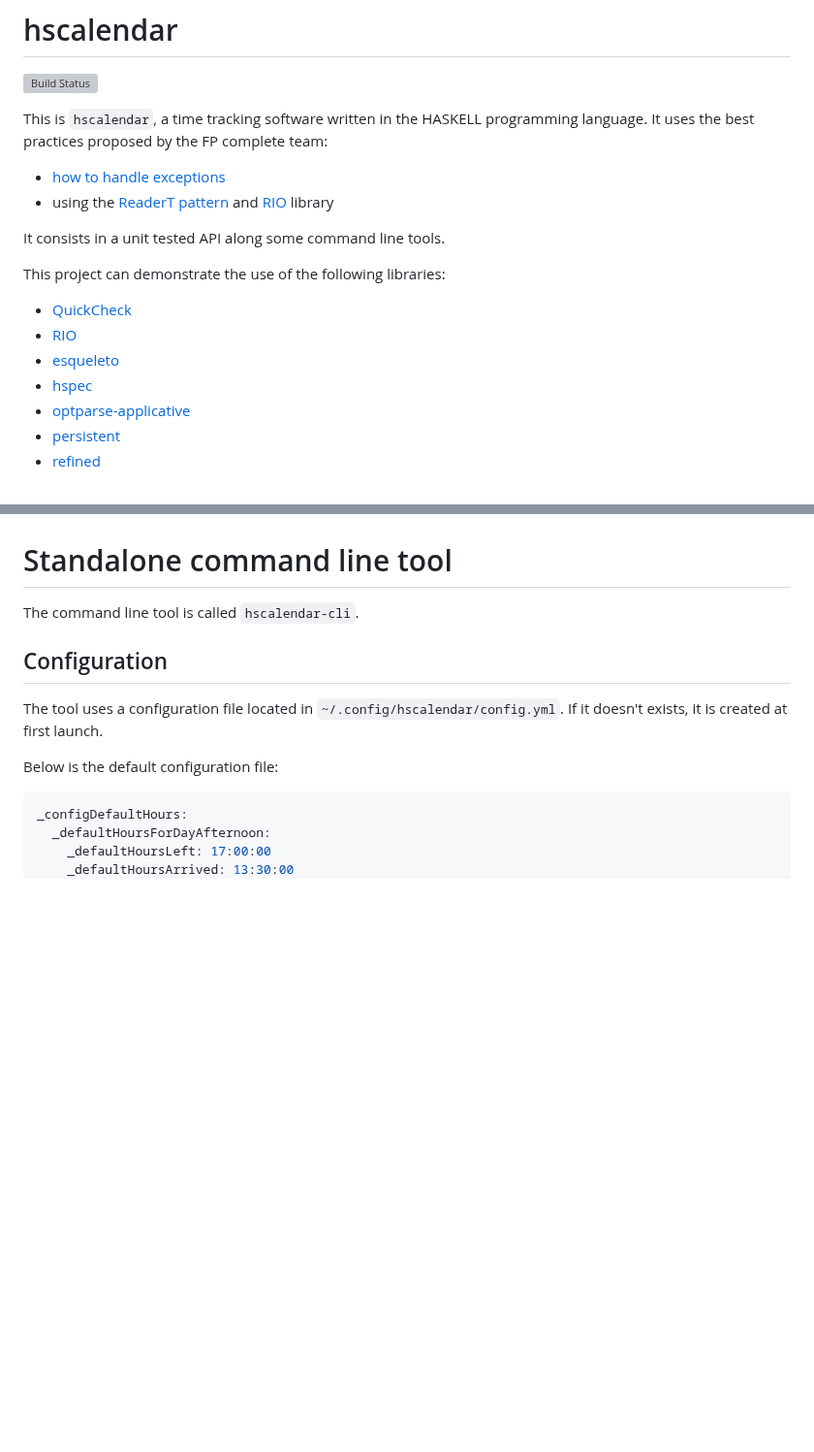
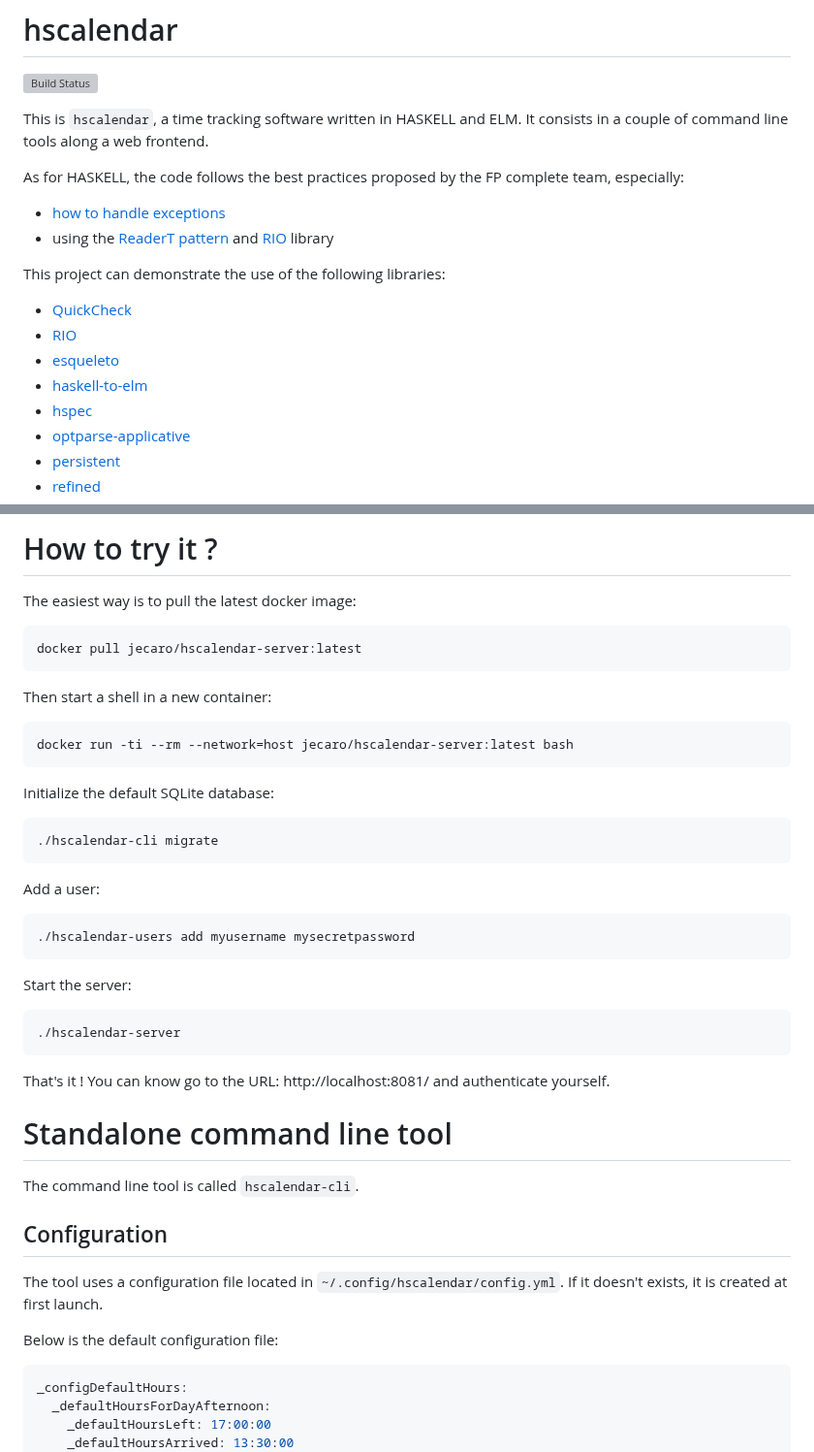
Before and after one commit to jecaro/hscalendar, a Markdown page: README.md, 2 parts joined by grey strips. Shown at 97% size. Drawn GitHub-style; blank space fills up the shorter version; grey boxes are pictures that could not be loaded.

````diff
--- a/README.md
+++ b/README.md
@@ -2,19 +2,20 @@
 
 [![Build Status][status-png]][status]
 
-This is `hscalendar`, a time tracking software written in the HASKELL
-programming language. It uses the best practices proposed by the FP complete
-team:
+This is `hscalendar`, a time tracking software written in HASKELL and ELM. It
+consists in a couple of command line tools along a web frontend.
+
+As for HASKELL, the code follows the best practices proposed by the FP complete
+team, especially:
 
 - [how to handle exceptions][exceptions]
 - using the [ReaderT pattern][readert] and [RIO][rio] library
-
-It consists in a unit tested API along some command line tools.
 
 This project can demonstrate the use of the following libraries:
 - [QuickCheck][quickcheck]
 - [RIO][rio]
 - [esqueleto][esqueleto]
+- [haskell-to-elm][haskell-to-elm]
 - [hspec][hspec]
 - [optparse-applicative][optparse-applicative]
 - [persistent][persistent]
@@ -53,3 +82,33 @@ The library contains the following sub-directories:
+# How to try it ?
+
+The easiest way is to pull the latest docker image:
+```
+docker pull jecaro/hscalendar-server:latest
+```
+
+Then start a shell in a new container:
+
+```
+docker run -ti --rm --network=host jecaro/hscalendar-server:latest bash
+```
+
+Initialize the default SQLite database:
+```
+./hscalendar-cli migrate
+```
+
+Add a user:
+```
+./hscalendar-users add myusername mysecretpassword
+```
+
+Start the server:
+```
+./hscalendar-server
+```
+
+That's it ! You can know go to the URL: http://localhost:8081/ and authenticate
+yourself.
 
 # Standalone command line tool
 
````
Also changed, not shown: other parts of README.md (+33 -3 lines), docs/day.png (added), docs/month.png (added), docs/project.png (added), 1 other file.
